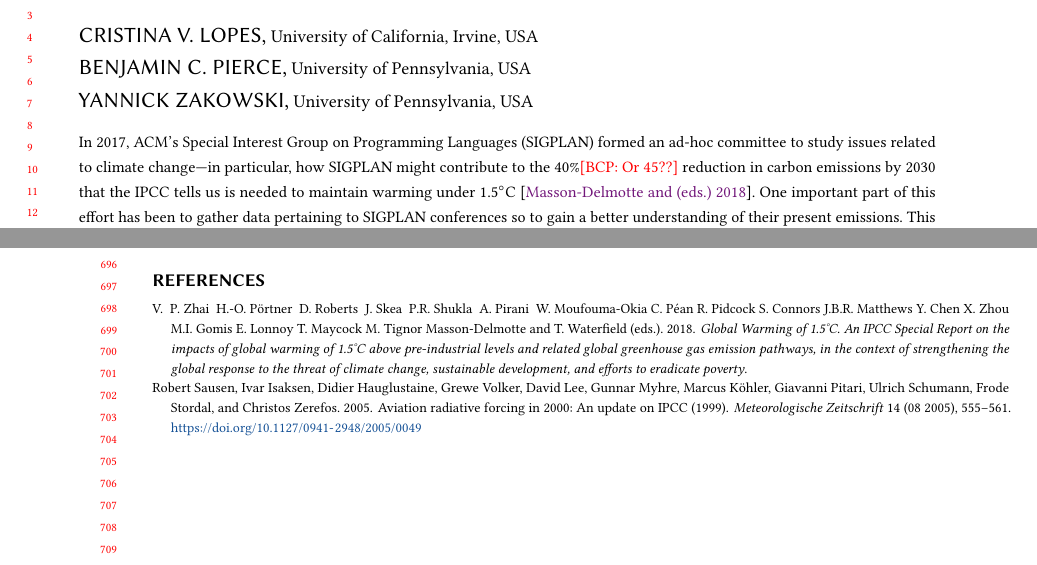
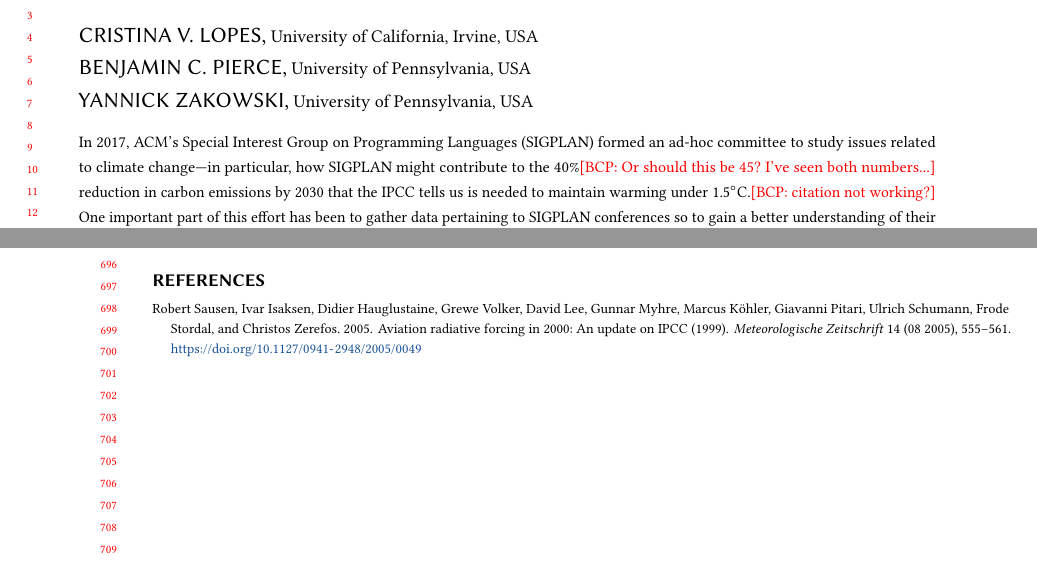
Before and after one commit to YaZko/sigplan-carbon-analysis, a LaTeX paper (paper/sigplan_climate/main.tex): two parts of pages 1 and 14 of 14, joined at a grey line, cut so that both start at the same text. Compiled offline with pdfLaTeX.

Commit message:
Temporary fix

```diff
--- a/paper/sigplan_climate/main.tex
+++ b/paper/sigplan_climate/main.tex
@@ -100,9 +100,11 @@
 
 In 2017, ACM's Special Interest Group on Programming Languages (SIGPLAN)
 formed an ad-hoc committee to study issues related to climate change---in
-particular, how SIGPLAN might contribute to the 40\%\bcp{Or 45??} reduction in carbon
+particular, how SIGPLAN might contribute to the 40\%\bcp{Or should this be
+  45? I've seen both numbers...} reduction in carbon
 emissions by 2030 that the IPCC tells us is needed to maintain warming under
-1.5$^{\circ}$C~\cite{IPCCReport}. One important part of this effort has been
+1.5$^{\circ}$C.\bcp{citation not working?}  %~\cite{IPCCReport}.
+One important part of this effort has been
 to gather data pertaining to SIGPLAN conferences so to gain a better
 understanding of their present emissions. This paper explains the data we
 gathered and presents some preliminary analysis of this data. Our main
```
Also changed, not shown: paper/sigplan_climate/sigplan_climate.bib (+3 -3 lines), paper/Makefile.
